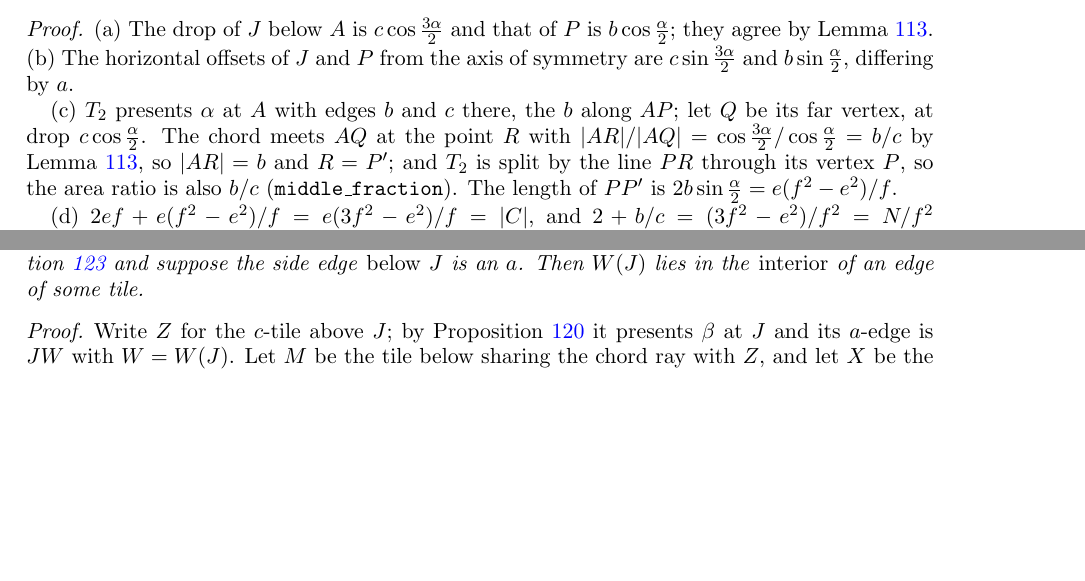
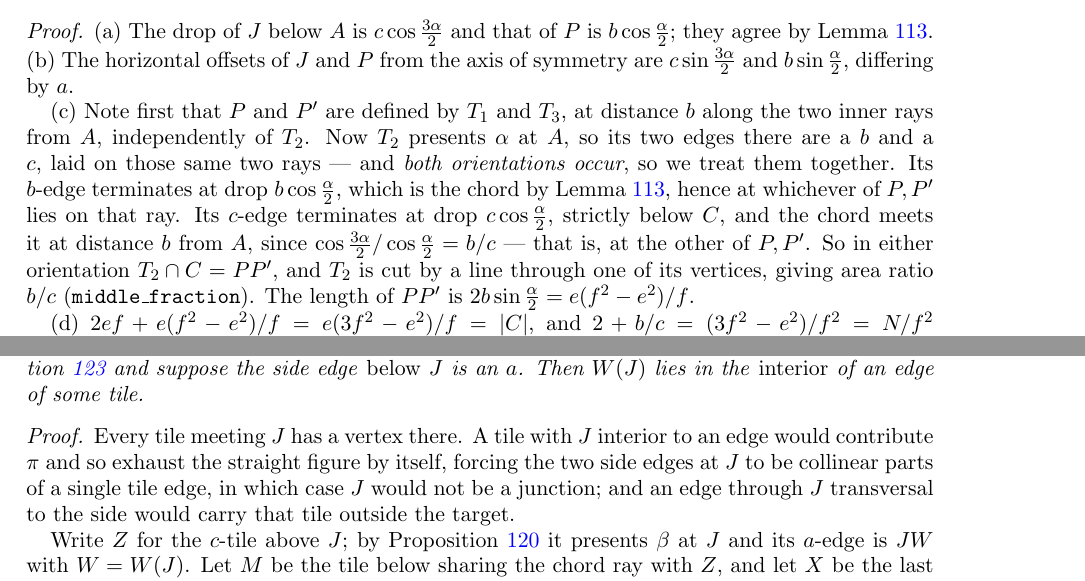
Before and after one commit to ElVec1o/erdos_634_proof, a LaTeX paper (paper/erdos-634-companion.tex): two parts of pages 39 and 42 of 58, joined at a grey line, cut so that both start at the same text, the shorter picture padded with empty space. Compiled offline with pdfLaTeX.

Commit message:
Audit fixes: cover both T2 orientations; justify vertices at a junction

```diff
--- a/paper/erdos-634-companion.tex
+++ b/paper/erdos-634-companion.tex
@@ -2601,11 +2601,15 @@ above $C$.
 they agree by Lemma~\ref{lem:apexid}. (b) The horizontal offsets of $J$ and $P$ from the axis of
 symmetry are $c\sin\frac{3\alpha}{2}$ and $b\sin\frac{\alpha}{2}$, differing by $a$.
 
-(c) $T_2$ presents $\alpha$ at $A$ with edges $b$ and $c$ there, the $b$ along $AP$; let $Q$ be its far
-vertex, at drop $c\cos\frac{\alpha}{2}$. The chord meets $AQ$ at the point $R$ with
-$|AR|/|AQ|=\cos\frac{3\alpha}{2}/\cos\frac{\alpha}{2}=b/c$ by Lemma~\ref{lem:apexid}, so $|AR|=b$ and
-$R=P'$; and $T_2$ is split by the line $PR$ through its vertex $P$, so the area ratio is also $b/c$
-(\texttt{middle\_fraction}). The length of $PP'$ is $2b\sin\frac{\alpha}{2}=e(f^{2}-e^{2})/f$.
+(c) Note first that $P$ and $P'$ are defined by $T_1$ and $T_3$, at distance $b$ along the two inner
+rays from $A$, independently of $T_2$. Now $T_2$ presents $\alpha$ at $A$, so its two edges there are a
+$b$ and a $c$, laid on those same two rays --- and \emph{both orientations occur}, so we treat them
+together. Its $b$-edge terminates at drop $b\cos\frac{\alpha}{2}$, which is the chord by
+Lemma~\ref{lem:apexid}, hence at whichever of $P,P'$ lies on that ray. Its $c$-edge terminates at drop
+$c\cos\frac{\alpha}{2}$, strictly below $C$, and the chord meets it at distance $b$ from $A$, since
+$\cos\frac{3\alpha}{2}/\cos\frac{\alpha}{2}=b/c$ --- that is, at the other of $P,P'$. So in either
+orientation $T_2\cap C=PP'$, and $T_2$ is cut by a line through one of its vertices, giving area ratio
+$b/c$ (\texttt{middle\_fraction}). The length of $PP'$ is $2b\sin\frac{\alpha}{2}=e(f^{2}-e^{2})/f$.
 
 (d) $2ef+e(f^{2}-e^{2})/f=e(3f^{2}-e^{2})/f=|C|$, and $2+b/c=(3f^{2}-e^{2})/f^{2}=N/f^{2}$
 (\texttt{area\_above\_chord}), which is the area above $C$. Since the three tiles already supply all of
@@ -2773,6 +2777,11 @@ Assume $e^{2}+ef<f^{2}$. Let $J$ be as in Definition~\ref{def:WJ} and suppose th
 \end{theorem}
 
 \begin{proof}
+Every tile meeting $J$ has a vertex there. A tile with $J$ interior to an edge would contribute $\pi$
+and so exhaust the straight figure by itself, forcing the two side edges at $J$ to be collinear parts of
+a single tile edge, in which case $J$ would not be a junction; and an edge through $J$ transversal to the
+side would carry that tile outside the target.
+
 Write $Z$ for the $c$-tile above $J$; by Proposition~\ref{prop:selfsim} it presents $\beta$ at $J$ and
 its $a$-edge is $JW$ with $W=W(J)$. Let $M$ be the tile below sharing the chord ray with $Z$, and let
 $X$ be the last tile in angular order, standing against the descending side; $X$ lays the next side
```
Also changed, not shown: paper/erdos-634-companion.pdf.
